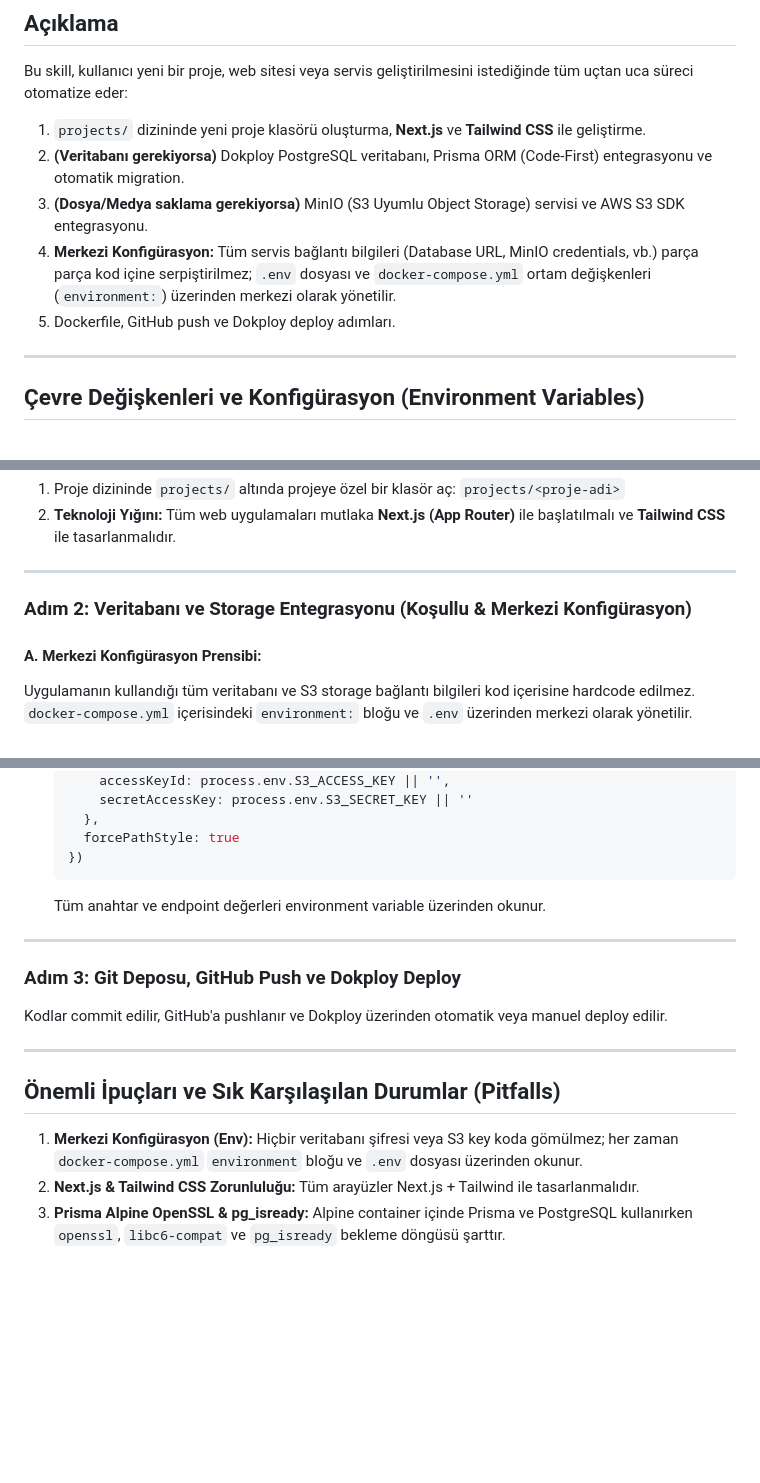
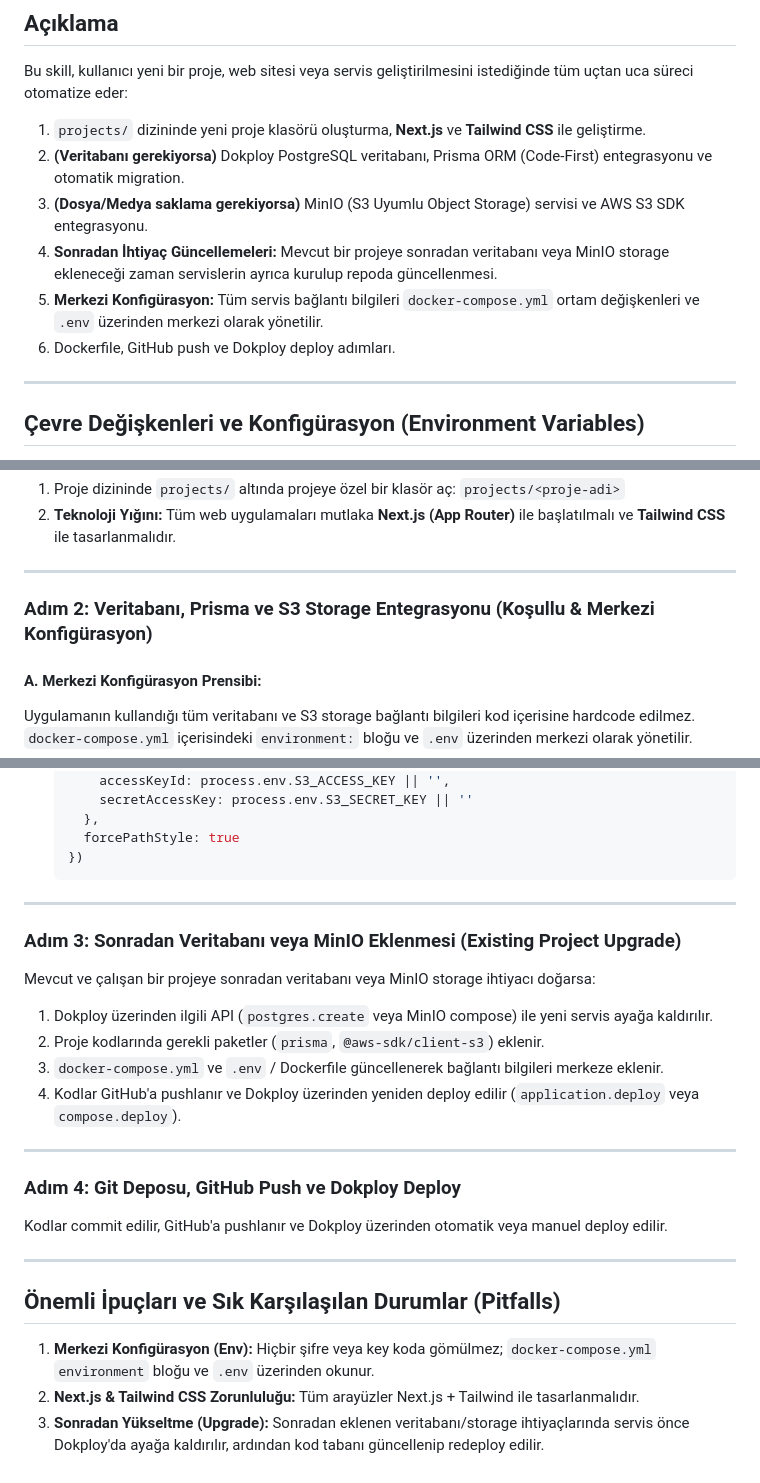
Before and after one commit to zenbilagent/skills, a Markdown page: devops/new-project-dokploy/SKILL.md, 3 parts joined by grey strips. Drawn GitHub-style; blank space fills up the shorter version.

Commit message:
chore: add upgrade instructions for adding database or MinIO to existing projects in new-project-dokploy skill

````diff
--- a/devops/new-project-dokploy/SKILL.md
+++ b/devops/new-project-dokploy/SKILL.md
@@ -10,8 +10,9 @@ Bu skill, kullanıcı yeni bir proje, web sitesi veya servis geliştirilmesini i
 1. `projects/` dizininde yeni proje klasörü oluşturma, **Next.js** ve **Tailwind CSS** ile geliştirme.
 2. **(Veritabanı gerekiyorsa)** Dokploy PostgreSQL veritabanı, Prisma ORM (Code-First) entegrasyonu ve otomatik migration.
 3. **(Dosya/Medya saklama gerekiyorsa)** MinIO (S3 Uyumlu Object Storage) servisi ve AWS S3 SDK entegrasyonu.
-4. **Merkezi Konfigürasyon:** Tüm servis bağlantı bilgileri (Database URL, MinIO credentials, vb.) parça parça kod içine serpiştirilmez; `.env` dosyası ve `docker-compose.yml` ortam değişkenleri (`environment:`) üzerinden merkezi olarak yönetilir.
-5. Dockerfile, GitHub push ve Dokploy deploy adımları.
+4. **Sonradan İhtiyaç Güncellemeleri:** Mevcut bir projeye sonradan veritabanı veya MinIO storage ekleneceği zaman servislerin ayrıca kurulup repoda güncellenmesi.
+5. **Merkezi Konfigürasyon:** Tüm servis bağlantı bilgileri `docker-compose.yml` ortam değişkenleri ve `.env` üzerinden merkezi olarak yönetilir.
+6. Dockerfile, GitHub push ve Dokploy deploy adımları.
 
 ---
 
@@ -40,7 +41,7 @@ set +a
 
 ---
 
-### Adım 2: Veritabanı ve Storage Entegrasyonu (Koşullu & Merkezi Konfigürasyon)
+### Adım 2: Veritabanı, Prisma ve S3 Storage Entegrasyonu (Koşullu & Merkezi Konfigürasyon)
 
 #### A. Merkezi Konfigürasyon Prensibi:
 Uygulamanın kullandığı tüm veritabanı ve S3 storage bağlantı bilgileri kod içerisine hardcode edilmez. `docker-compose.yml` içerisindeki `environment:` bloğu ve `.env` üzerinden merkezi olarak yönetilir.
@@ -66,15 +67,23 @@ Uygulamanın kullandığı tüm veritabanı ve S3 storage bağlantı bilgileri k
      forcePathStyle: true
    })
    ```
-   Tüm anahtar ve endpoint değerleri environment variable üzerinden okunur.
 
 ---
 
-### Adım 3: Git Deposu, GitHub Push ve Dokploy Deploy
+### Adım 3: Sonradan Veritabanı veya MinIO Eklenmesi (Existing Project Upgrade)
+Mevcut ve çalışan bir projeye sonradan veritabanı veya MinIO storage ihtiyacı doğarsa:
+1. Dokploy üzerinden ilgili API (`postgres.create` veya MinIO compose) ile yeni servis ayağa kaldırılır.
+2. Proje kodlarında gerekli paketler (`prisma`, `@aws-sdk/client-s3`) eklenir.
+3. `docker-compose.yml` ve `.env` / Dockerfile güncellenerek bağlantı bilgileri merkeze eklenir.
+4. Kodlar GitHub'a pushlanır ve Dokploy üzerinden yeniden deploy edilir (`application.deploy` veya `compose.deploy`).
+
+---
+
+### Adım 4: Git Deposu, GitHub Push ve Dokploy Deploy
 Kodlar commit edilir, GitHub'a pushlanır ve Dokploy üzerinden otomatik veya manuel deploy edilir.
 
 ---
 ## Önemli İpuçları ve Sık Karşılaşılan Durumlar (Pitfalls)
-1. **Merkezi Konfigürasyon (Env):** Hiçbir veritabanı şifresi veya S3 key koda gömülmez; her zaman `docker-compose.yml` `environment` bloğu ve `.env` dosyası üzerinden okunur.
+1. **Merkezi Konfigürasyon (Env):** Hiçbir şifre veya key koda gömülmez; `docker-compose.yml` `environment` bloğu ve `.env` üzerinden okunur.
 2. **Next.js & Tailwind CSS Zorunluluğu:** Tüm arayüzler Next.js + Tailwind ile tasarlanmalıdır.
-3. **Prisma Alpine OpenSSL & pg_isready:** Alpine container içinde Prisma ve PostgreSQL kullanırken `openssl`, `libc6-compat` ve `pg_isready` bekleme döngüsü şarttır.
+3. **Sonradan Yükseltme (Upgrade):** Sonradan eklenen veritabanı/storage ihtiyaçlarında servis önce Dokploy'da ayağa kaldırılır, ardından kod tabanı güncellenip redeploy edilir.
````
